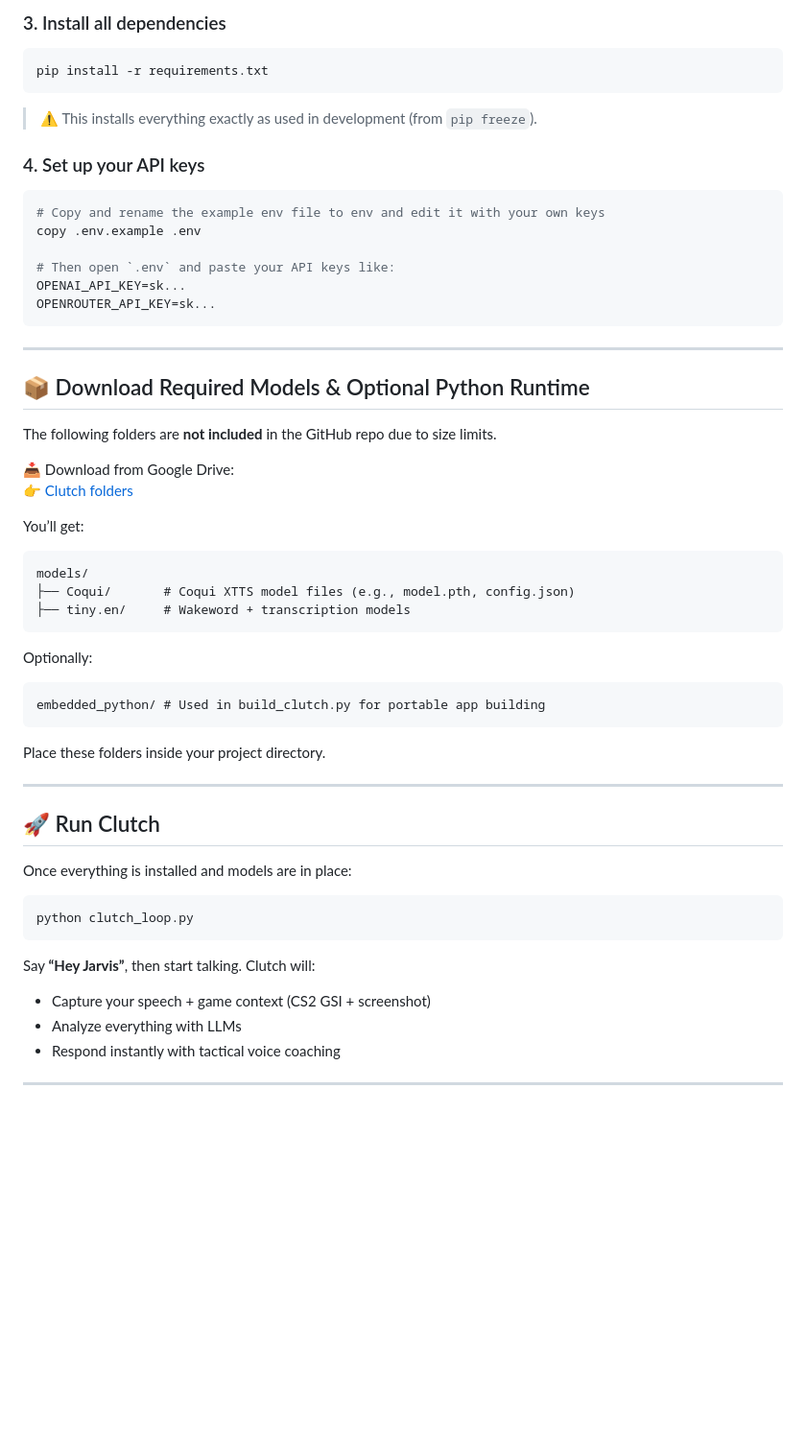
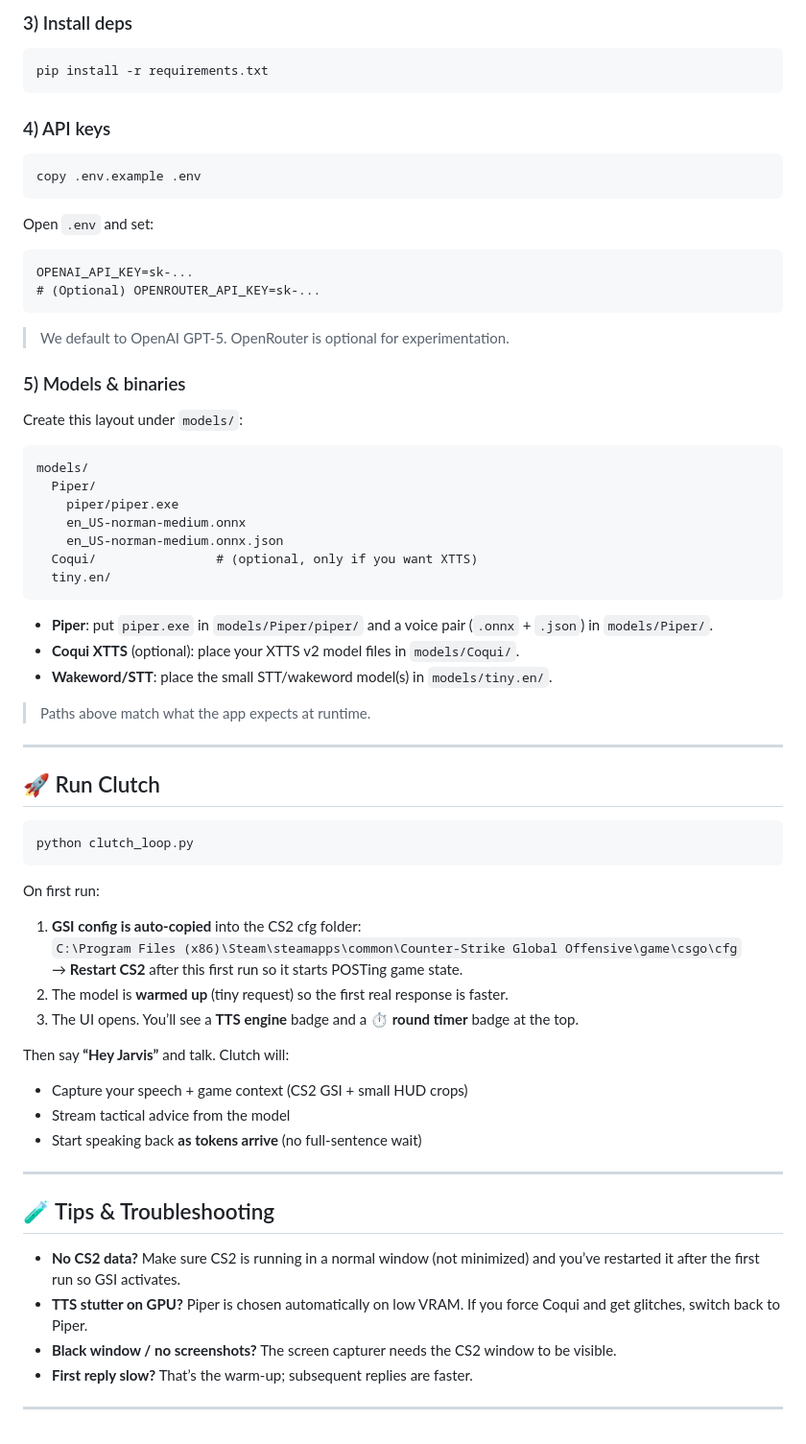
Before and after one commit to hoangtu0701/clutch, a Markdown page: README.md, the part around one of its changes. Shown at 96% size. Rendered like a GitHub page; blank space fills up the shorter version.

````diff
--- a/README.md
+++ b/README.md
@@ -58,63 +64,75 @@ venv\Scripts\activate
 ```
 
-### 3. Install all dependencies
+### 3) Install deps
 
 ```bash
 pip install -r requirements.txt
 ```
 
-> ⚠️ This installs everything exactly as used in development (from `pip freeze`).
-
-### 4. Set up your API keys
+### 4) API keys
 
 ```bash
-# Copy and rename the example env file to env and edit it with your own keys
 copy .env.example .env
-
-# Then open `.env` and paste your API keys like:
-OPENAI_API_KEY=sk...
-OPENROUTER_API_KEY=sk...
 ```
 
----
+Open `.env` and set:
 
-## 📦 Download Required Models & Optional Python Runtime
+```
+OPENAI_API_KEY=sk-...
+# (Optional) OPENROUTER_API_KEY=sk-...
+```
 
-The following folders are **not included** in the GitHub repo due to size limits.
+> We default to OpenAI GPT-5. OpenRouter is optional for experimentation.
 
-📥 Download from Google Drive:
-👉 [Clutch folders](https://drive.google.com/drive/folders/1wAPdx7JF7OL3bMVblcqT-djFfrwNv_vB?usp=sharing)
+### 5) Models & binaries
 
-You’ll get:
+Create this layout under `models/`:
 
 ```
 models/
-├── Coqui/       # Coqui XTTS model files (e.g., model.pth, config.json)
-├── tiny.en/     # Wakeword + transcription models
+  Piper/
+    piper/piper.exe
+    en_US-norman-medium.onnx
+    en_US-norman-medium.onnx.json
+  Coqui/                # (optional, only if you want XTTS)
+  tiny.en/
 ```
 
-Optionally:
+- **Piper**: put `piper.exe` in `models/Piper/piper/` and a voice pair (`.onnx` + `.json`) in `models/Piper/`.
+- **Coqui XTTS** (optional): place your XTTS v2 model files in `models/Coqui/`.
+- **Wakeword/STT**: place the small STT/wakeword model(s) in `models/tiny.en/`.
 
-```
-embedded_python/ # Used in build_clutch.py for portable app building
-```
-
-Place these folders inside your project directory.
+> Paths above match what the app expects at runtime.
 
 ---
 
 ## 🚀 Run Clutch
 
-Once everything is installed and models are in place:
-
 ```bash
 python clutch_loop.py
 ```
 
-Say **“Hey Jarvis”**, then start talking. Clutch will:
+On first run:
 
-- Capture your speech + game context (CS2 GSI + screenshot)
-- Analyze everything with LLMs
-- Respond instantly with tactical voice coaching
+1) **GSI config is auto-copied** into the CS2 cfg folder:
+   `C:\Program Files (x86)\Steam\steamapps\common\Counter-Strike Global Offensive\game\csgo\cfg`
+   → **Restart CS2** after this first run so it starts POSTing game state.
+2) The model is **warmed up** (tiny request) so the first real response is faster.
+3) The UI opens. You’ll see a **TTS engine** badge and a **⏱ round timer** badge at the top.
+
+Then say **“Hey Jarvis”** and talk. Clutch will:
+
+- Capture your speech + game context (CS2 GSI + small HUD crops)
+- Stream tactical advice from the model
+- Start speaking back **as tokens arrive** (no full-sentence wait)
 
 ---
+
+## 🧪 Tips & Troubleshooting
+
+- **No CS2 data?** Make sure CS2 is running in a normal window (not minimized) and you’ve restarted it after the first run so GSI activates.
+- **TTS stutter on GPU?** Piper is chosen automatically on low VRAM. If you force Coqui and get glitches, switch back to Piper.
+- **Black window / no screenshots?** The screen capturer needs the CS2 window to be visible.
+- **First reply slow?** That’s the warm-up; subsequent replies are faster.
+
+---
````
Also changed, not shown: other parts of README.md (+22 -16 lines).
